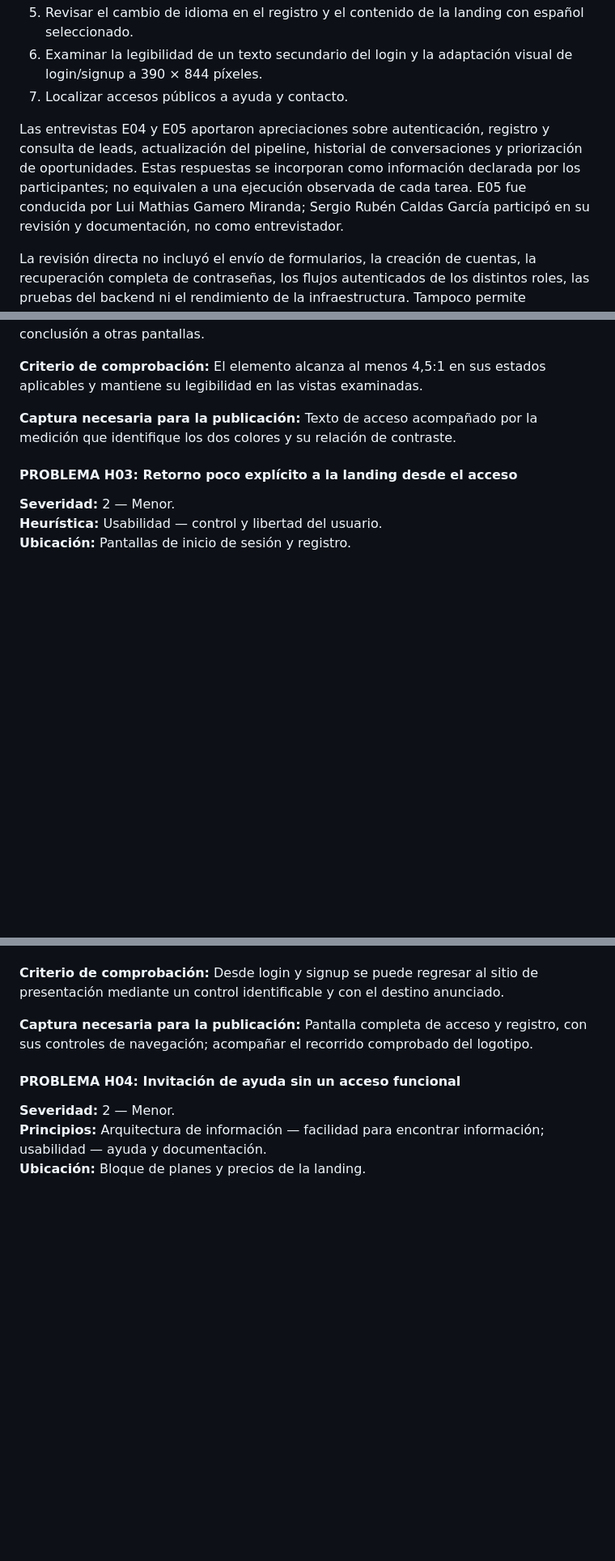
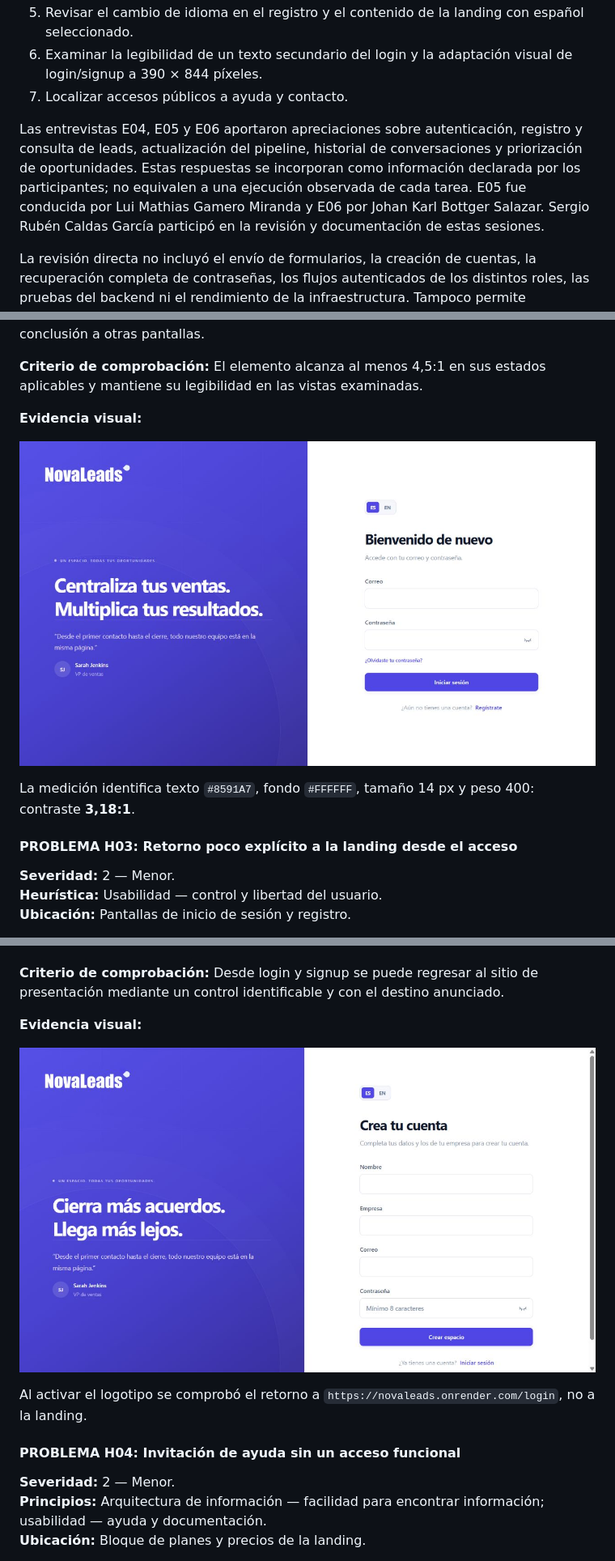
Before and after one commit to 202620-1asi0730-8074-novascale/novascale-report, a Markdown page: README.md, 3 parts joined by grey strips. Shown at 81% size. Drawn GitHub-style; pictures changed too: Resources/Chapter5/heuristicas/H02-H03-login.jpg (added), Resources/Chapter5/heuristicas/H03-registro.jpg (added); blank space fills up the shorter version.

```diff
--- a/README.md
+++ b/README.md
@@ -666,7 +668,7 @@ La inspección directa comprendió las siguientes tareas:
 6. Examinar la legibilidad de un texto secundario del login y la adaptación visual de login/signup a 390 × 844 píxeles.
 7. Localizar accesos públicos a ayuda y contacto.
 
-Las entrevistas E04 y E05 aportaron apreciaciones sobre autenticación, registro y consulta de leads, actualización del pipeline, historial de conversaciones y priorización de oportunidades. Estas respuestas se incorporan como información declarada por los participantes; no equivalen a una ejecución observada de cada tarea. E05 fue conducida por Lui Mathias Gamero Miranda; Sergio Rubén Caldas García participó en su revisión y documentación, no como entrevistador.
+Las entrevistas E04, E05 y E06 aportaron apreciaciones sobre autenticación, registro y consulta de leads, actualización del pipeline, historial de conversaciones y priorización de oportunidades. Estas respuestas se incorporan como información declarada por los participantes; no equivalen a una ejecución observada de cada tarea. E05 fue conducida por Lui Mathias Gamero Miranda y E06 por Johan Karl Bottger Salazar. Sergio Rubén Caldas García participó en la revisión y documentación de estas sesiones.
 
 La revisión directa no incluyó el envío de formularios, la creación de cuentas, la recuperación completa de contraseñas, los flujos autenticados de los distintos roles, las pruebas del backend ni el rendimiento de la infraestructura. Tampoco permite generalizar la adaptación móvil a todas las vistas de la aplicación.
 
@@ -723,7 +727,11 @@ Las severidades se asignaron según la tarea afectada, el impacto observado, las
 
 **Criterio de comprobación:** El elemento alcanza al menos 4,5:1 en sus estados aplicables y mantiene su legibilidad en las vistas examinadas.
 
-**Captura necesaria para la publicación:** Texto de acceso acompañado por la medición que identifique los dos colores y su relación de contraste.
+**Evidencia visual:**
+
+![H02: texto secundario del acceso](Resources/Chapter5/heuristicas/H02-H03-login.jpg)
+
+La medición identifica texto `#8591A7`, fondo `#FFFFFF`, tamaño 14 px y peso 400: contraste **3,18:1**.
 
 #### PROBLEMA H03: Retorno poco explícito a la landing desde el acceso
 
@@ -739,7 +747,11 @@ Las severidades se asignaron según la tarea afectada, el impacto observado, las
 
 **Criterio de comprobación:** Desde login y signup se puede regresar al sitio de presentación mediante un control identificable y con el destino anunciado.
 
-**Captura necesaria para la publicación:** Pantalla completa de acceso y registro, con sus controles de navegación; acompañar el recorrido comprobado del logotipo.
+**Evidencia visual:**
+
+![H03: controles de navegación del registro](Resources/Chapter5/heuristicas/H03-registro.jpg)
+
+Al activar el logotipo se comprobó el retorno a `https://novaleads.onrender.com/login`, no a la landing.
 
 #### PROBLEMA H04: Invitación de ayuda sin un acceso funcional
 
```
Also changed, not shown: other parts of README.md (+68 -41 lines), Resources/Chapter5/heuristicas/H01-H05-landing.jpg (added), Resources/Chapter5/heuristicas/H04-H05-precios.jpg (added).
